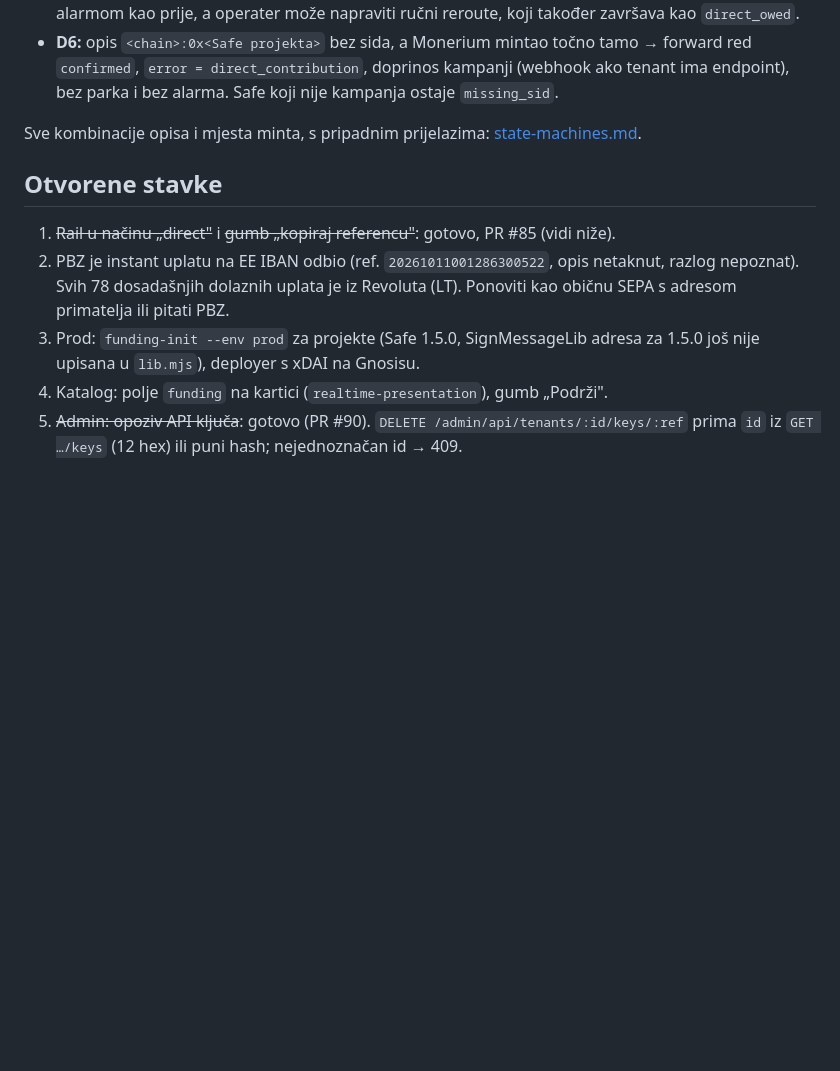
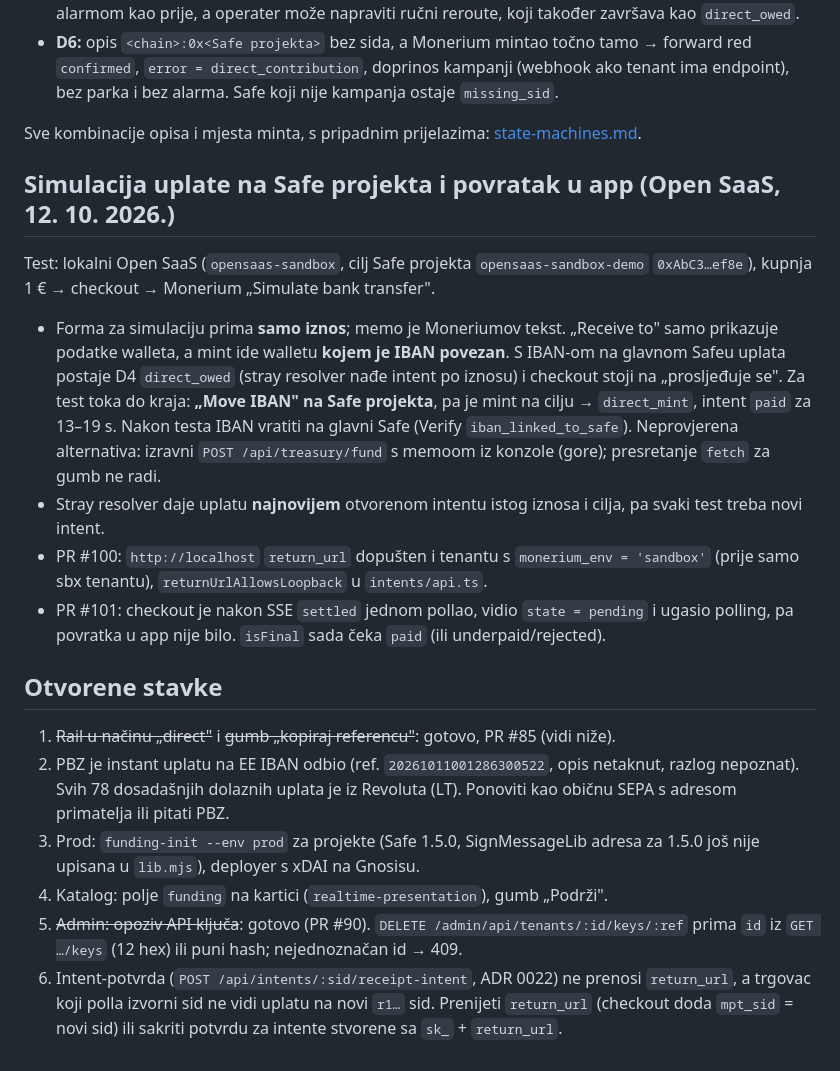
Before and after one commit to domovinatv/pay.domovina.ai, a Markdown page: docs/2026-10-11-funding-po-projektu.md, the part around the change. Drawn GitHub-style; blank space fills up the shorter version.

Commit message:
docs(funding): simulacija na Safe projekta traži Move IBAN; povratak u app (PR #100, #101)
Monerium sandbox forma nema memo, pa mint ide walletu kojem je IBAN povezan;
s IBAN-om na glavnom Safeu test završava kao direct_owed. Zapisano i otvoreno:
intent-potvrda ne prenosi return_url.

Co-Authored-By: Claude Opus 5.5 <noreply@anthropic.com>

```diff
--- a/docs/2026-10-11-funding-po-projektu.md
+++ b/docs/2026-10-11-funding-po-projektu.md
@@ -133,6 +133,26 @@ s alarmom. Takvu uplatu operater ručno prebacuje u Safe projekta.
 
 Sve kombinacije opisa i mjesta minta, s pripadnim prijelazima: [state-machines.md](state-machines.md).
 
+## Simulacija uplate na Safe projekta i povratak u app (Open SaaS, 12. 10. 2026.)
+
+Test: lokalni Open SaaS (`opensaas-sandbox`, cilj Safe projekta `opensaas-sandbox-demo`
+`0xAbC3…ef8e`), kupnja 1 € → checkout → Monerium „Simulate bank transfer".
+
+- Forma za simulaciju prima **samo iznos**; memo je Moneriumov tekst. „Receive to" samo
+  prikazuje podatke walleta, a mint ide walletu **kojem je IBAN povezan**. S IBAN-om na
+  glavnom Safeu uplata postaje D4 `direct_owed` (stray resolver nađe intent po iznosu) i
+  checkout stoji na „prosljeđuje se". Za test toka do kraja: **„Move IBAN" na Safe
+  projekta**, pa je mint na cilju → `direct_mint`, intent `paid` za 13–19 s. Nakon testa
+  IBAN vratiti na glavni Safe (Verify `iban_linked_to_safe`). Neprovjerena alternativa:
+  izravni `POST /api/treasury/fund` s memoom iz konzole (gore); presretanje `fetch` za gumb
+  ne radi.
+- Stray resolver daje uplatu **najnovijem** otvorenom intentu istog iznosa i cilja, pa
+  svaki test treba novi intent.
+- PR #100: `http://localhost` `return_url` dopušten i tenantu s `monerium_env = 'sandbox'`
+  (prije samo sbx tenantu), `returnUrlAllowsLoopback` u `intents/api.ts`.
+- PR #101: checkout je nakon SSE `settled` jednom pollao, vidio `state = pending` i ugasio
+  polling, pa povratka u app nije bilo. `isFinal` sada čeka `paid` (ili underpaid/rejected).
+
 ## Otvorene stavke
 
 1. ~~Rail u načinu „direct"~~ i ~~gumb „kopiraj referencu"~~: gotovo, PR #85 (vidi niže).
@@ -144,3 +164,7 @@ Sve kombinacije opisa i mjesta minta, s pripadnim prijelazima: [state-machines.m
 4. Katalog: polje `funding` na kartici (`realtime-presentation`), gumb „Podrži".
 5. ~~Admin: opoziv API ključa~~: gotovo (PR #90). `DELETE /admin/api/tenants/:id/keys/:ref` prima `id` iz
    `GET …/keys` (12 hex) ili puni hash; nejednoznačan id → 409.
+6. Intent-potvrda (`POST /api/intents/:sid/receipt-intent`, ADR 0022) ne prenosi
+   `return_url`, a trgovac koji polla izvorni sid ne vidi uplatu na novi `r1…` sid. Prenijeti
+   `return_url` (checkout doda `mpt_sid` = novi sid) ili sakriti potvrdu za intente stvorene
+   sa `sk_` + `return_url`.
```
